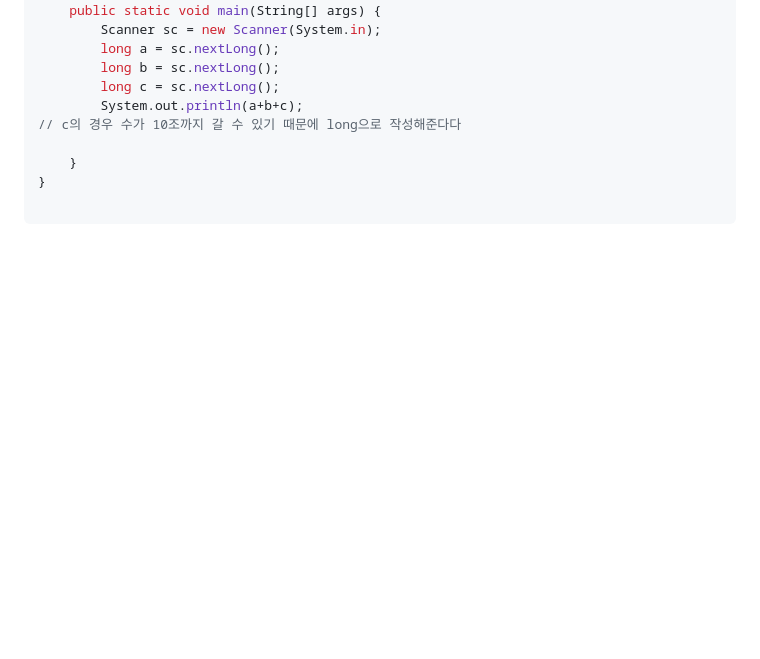
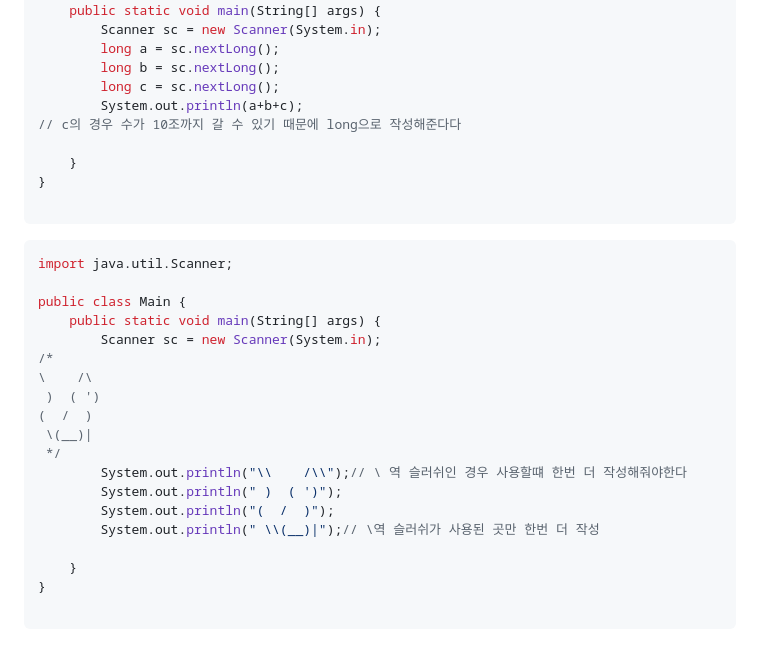
Before and after one commit to topingkkukkasoboro/toto, a Markdown page: 1000.md, the part around the change. GitHub-like rendering; blank space fills up the shorter version.

````diff
--- a/1000.md
+++ b/1000.md
@@ -149,3 +149,24 @@ public class Main {
 }
 
 ```
+```java
+import java.util.Scanner;
+
+public class Main {
+    public static void main(String[] args) {
+        Scanner sc = new Scanner(System.in);
+/*
+\    /\
+ )  ( ')
+(  /  )
+ \(__)|
+ */
+        System.out.println("\\    /\\");// \ 역 슬러쉬인 경우 사용할떄 한번 더 작성해줘야한다
+        System.out.println(" )  ( ')");
+        System.out.println("(  /  )");
+        System.out.println(" \\(__)|");// \역 슬러쉬가 사용된 곳만 한번 더 작성
+
+    }
+}
+
+```
````
